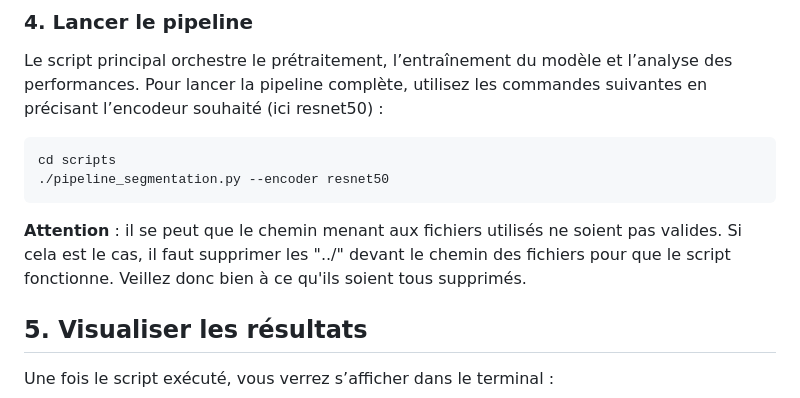
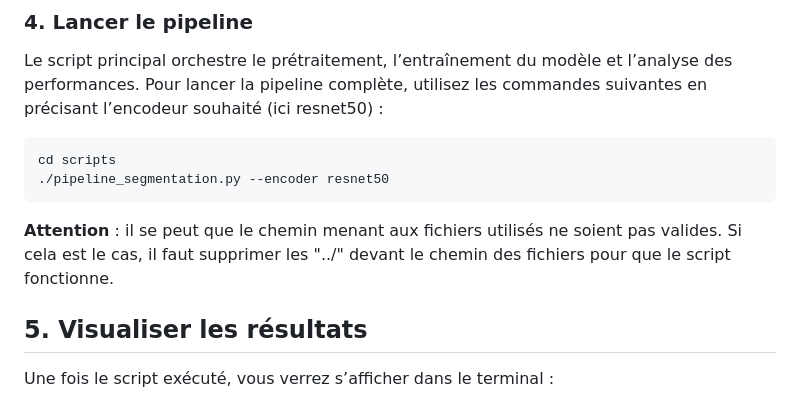
Before and after one commit to Maxcym/segmentation_IA, a Markdown page: README.md, the part around the change. Rendered like a GitHub page.

````diff
--- a/README.md
+++ b/README.md
@@ -62,7 +62,7 @@ Le script principal orchestre le prétraitement, l’entraînement du modèle et
 cd scripts
 ./pipeline_segmentation.py --encoder resnet50
 ```
-**Attention** : il se peut que le chemin menant aux fichiers utilisés ne soient pas valides. Si cela est le cas, il faut supprimer les "../" devant le chemin des fichiers pour que le script fonctionne. Veillez donc bien à ce qu'ils soient tous supprimés.
+**Attention** : il se peut que le chemin menant aux fichiers utilisés ne soient pas valides. Si cela est le cas, il faut supprimer les "../" devant le chemin des fichiers pour que le script fonctionne.
 
 ## 5. Visualiser les résultats
 
````
